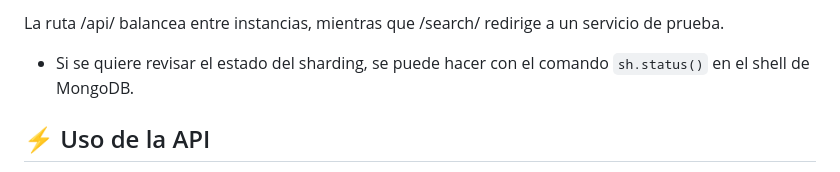
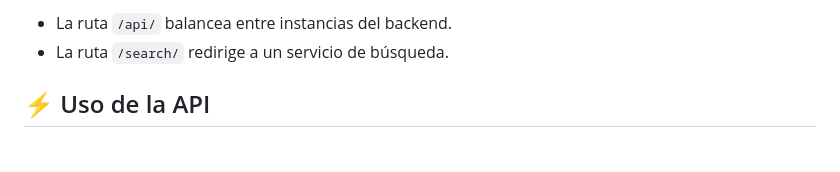
Before and after one commit to niparra21/Restaurantes-e2, a Markdown page: README.md, the part around one of its changes. Drawn GitHub-style.

```diff
--- a/README.md
+++ b/README.md
@@ -212,7 +189,6 @@ server {
 
-La ruta /api/ balancea entre instancias, mientras que /search/ redirige a un servicio de prueba.
-
-- Si se quiere revisar el estado del sharding, se puede hacer con el comando `sh.status()` en el shell de MongoDB.
+* La ruta `/api/` balancea entre instancias del backend.
+* La ruta `/search/` redirige a un servicio de búsqueda.
 
 ## ⚡ Uso de la API
 La API se utiliza para realizar operaciones con los principales objetos que maneja el sistema: usuarios, restaurantes, menús, órdenes, reservaciones y productos. A continuación, se incluyen los métodos disponibles para cada objeto:
```
Also changed, not shown: other parts of README.md (+29 -52 lines).
